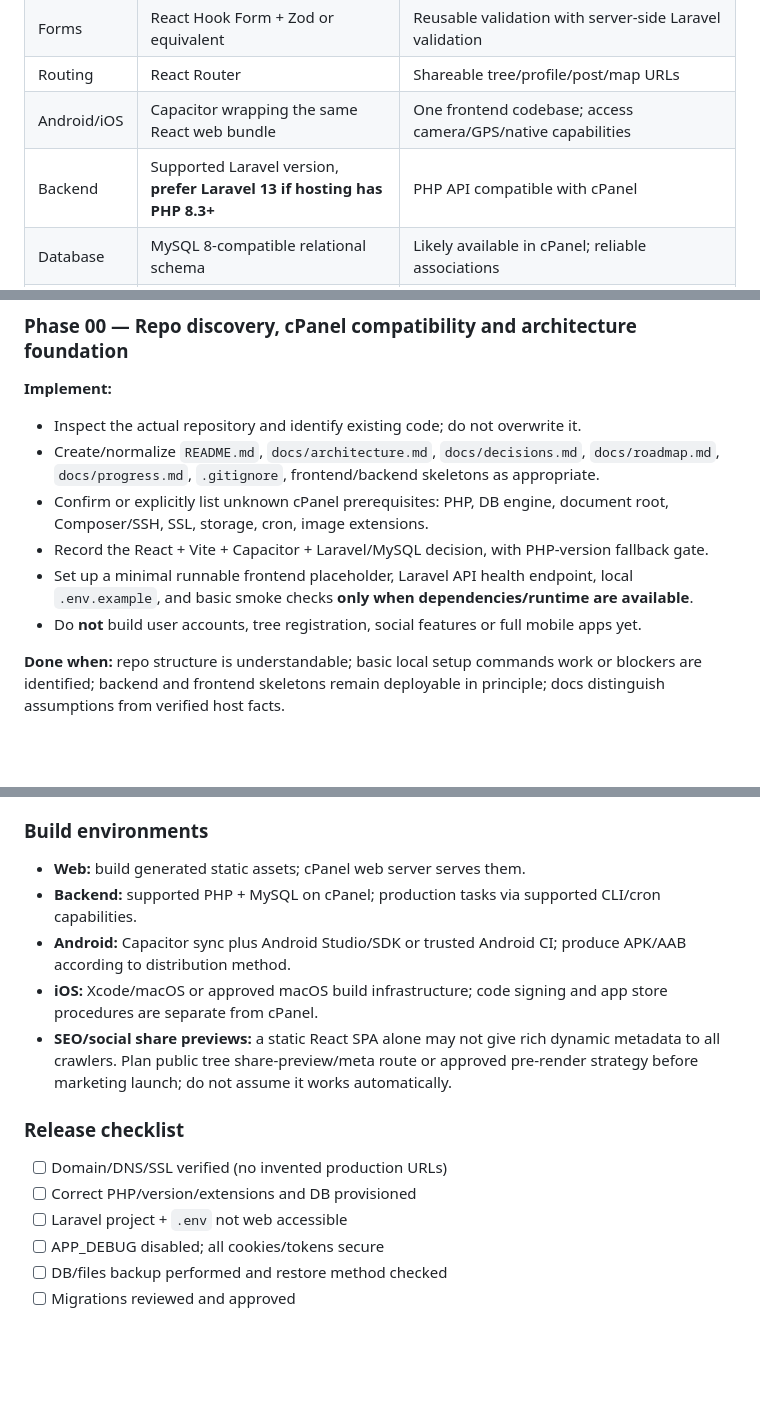
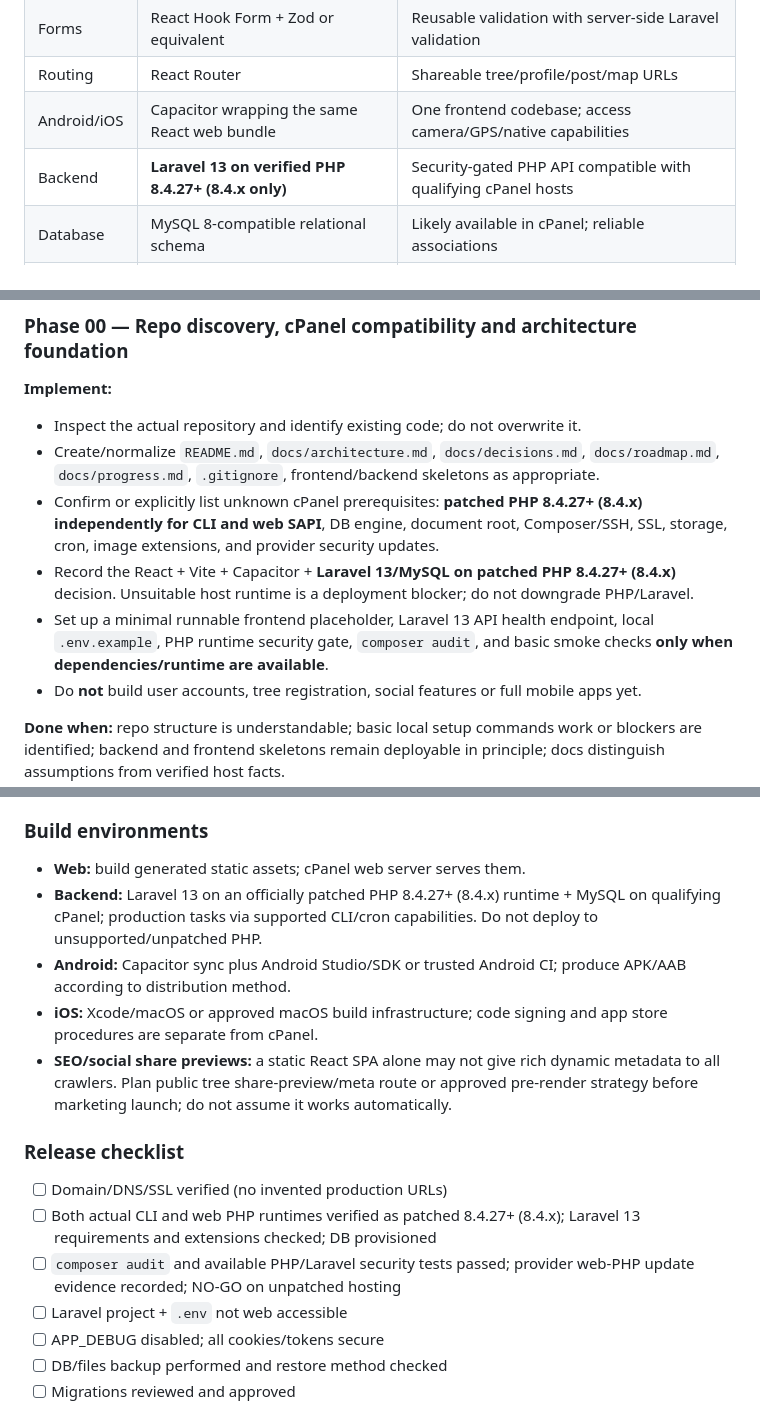
Before and after one commit to sohailgoheer/punjab-trees, a Markdown page: AGENTS.md, 3 parts joined by grey strips. Drawn GitHub-style; blank space fills up the shorter version.

```diff
--- a/AGENTS.md
+++ b/AGENTS.md
@@ -102,7 +118,7 @@ The initial deployment target is a **typical shared cPanel Linux hosting account
 | Forms | React Hook Form + Zod or equivalent | Reusable validation with server-side Laravel validation |
 | Routing | React Router | Shareable tree/profile/post/map URLs |
 | Android/iOS | Capacitor wrapping the same React web bundle | One frontend codebase; access camera/GPS/native capabilities |
-| Backend | Supported Laravel version, **prefer Laravel 13 if hosting has PHP 8.3+** | PHP API compatible with cPanel |
+| Backend | **Laravel 13 on verified PHP 8.4.27+ (8.4.x only)** | Security-gated PHP API compatible with qualifying cPanel hosts |
 | Database | MySQL 8-compatible relational schema | Likely available in cPanel; reliable associations |
 | API auth | Laravel Sanctum | Stateful cookie+CSRF for first-party web; revocable bearer tokens for native mobile |
 | GIS/map | Leaflet + configurable map tile provider | Low-cost web-capable interactive map |
@@ -482,9 +498,9 @@ Each phase has **acceptance criteria**. Do not start the next phase in the same
 **Implement:**
 - Inspect the actual repository and identify existing code; do not overwrite it.
 - Create/normalize `README.md`, `docs/architecture.md`, `docs/decisions.md`, `docs/roadmap.md`, `docs/progress.md`, `.gitignore`, frontend/backend skeletons as appropriate.
-- Confirm or explicitly list unknown cPanel prerequisites: PHP, DB engine, document root, Composer/SSH, SSL, storage, cron, image extensions.
-- Record the React + Vite + Capacitor + Laravel/MySQL decision, with PHP-version fallback gate.
-- Set up a minimal runnable frontend placeholder, Laravel API health endpoint, local `.env.example`, and basic smoke checks **only when dependencies/runtime are available**.
+- Confirm or explicitly list unknown cPanel prerequisites: **patched PHP 8.4.27+ (8.4.x) independently for CLI and web SAPI**, DB engine, document root, Composer/SSH, SSL, storage, cron, image extensions, and provider security updates.
+- Record the React + Vite + Capacitor + **Laravel 13/MySQL on patched PHP 8.4.27+ (8.4.x)** decision. Unsuitable host runtime is a deployment blocker; do not downgrade PHP/Laravel.
+- Set up a minimal runnable frontend placeholder, Laravel 13 API health endpoint, local `.env.example`, PHP runtime security gate, `composer audit`, and basic smoke checks **only when dependencies/runtime are available**.
 - Do **not** build user accounts, tree registration, social features or full mobile apps yet.
 
 **Done when:** repo structure is understandable; basic local setup commands work or blockers are identified; backend and frontend skeletons remain deployable in principle; docs distinguish assumptions from verified host facts.
@@ -599,7 +615,7 @@ Do not place this generic SPA rewrite in the Laravel API's `public/` directory;
 ### Build environments
 
 - **Web:** build generated static assets; cPanel web server serves them.
-- **Backend:** supported PHP + MySQL on cPanel; production tasks via supported CLI/cron capabilities.
+- **Backend:** Laravel 13 on an officially patched PHP 8.4.27+ (8.4.x) runtime + MySQL on qualifying cPanel; production tasks via supported CLI/cron capabilities. Do not deploy to unsupported/unpatched PHP.
 - **Android:** Capacitor sync plus Android Studio/SDK or trusted Android CI; produce APK/AAB according to distribution method.
 - **iOS:** Xcode/macOS or approved macOS build infrastructure; code signing and app store procedures are separate from cPanel.
 - **SEO/social share previews:** a static React SPA alone may not give rich dynamic metadata to all crawlers. Plan public tree share-preview/meta route or approved pre-render strategy before marketing launch; do not assume it works automatically.
@@ -607,7 +623,8 @@ Do not place this generic SPA rewrite in the Laravel API's `public/` directory;
 ### Release checklist
 
 - [ ] Domain/DNS/SSL verified (no invented production URLs)
-- [ ] Correct PHP/version/extensions and DB provisioned
+- [ ] Both actual CLI and web PHP runtimes verified as patched 8.4.27+ (8.4.x); Laravel 13 requirements and extensions checked; DB provisioned
+- [ ] `composer audit` and available PHP/Laravel security tests passed; provider web-PHP update evidence recorded; NO-GO on unpatched hosting
 - [ ] Laravel project + `.env` not web accessible
 - [ ] APP_DEBUG disabled; all cookies/tokens secure
 - [ ] DB/files backup performed and restore method checked
```
Also changed, not shown: other parts of AGENTS.md (+20 -4 lines).
